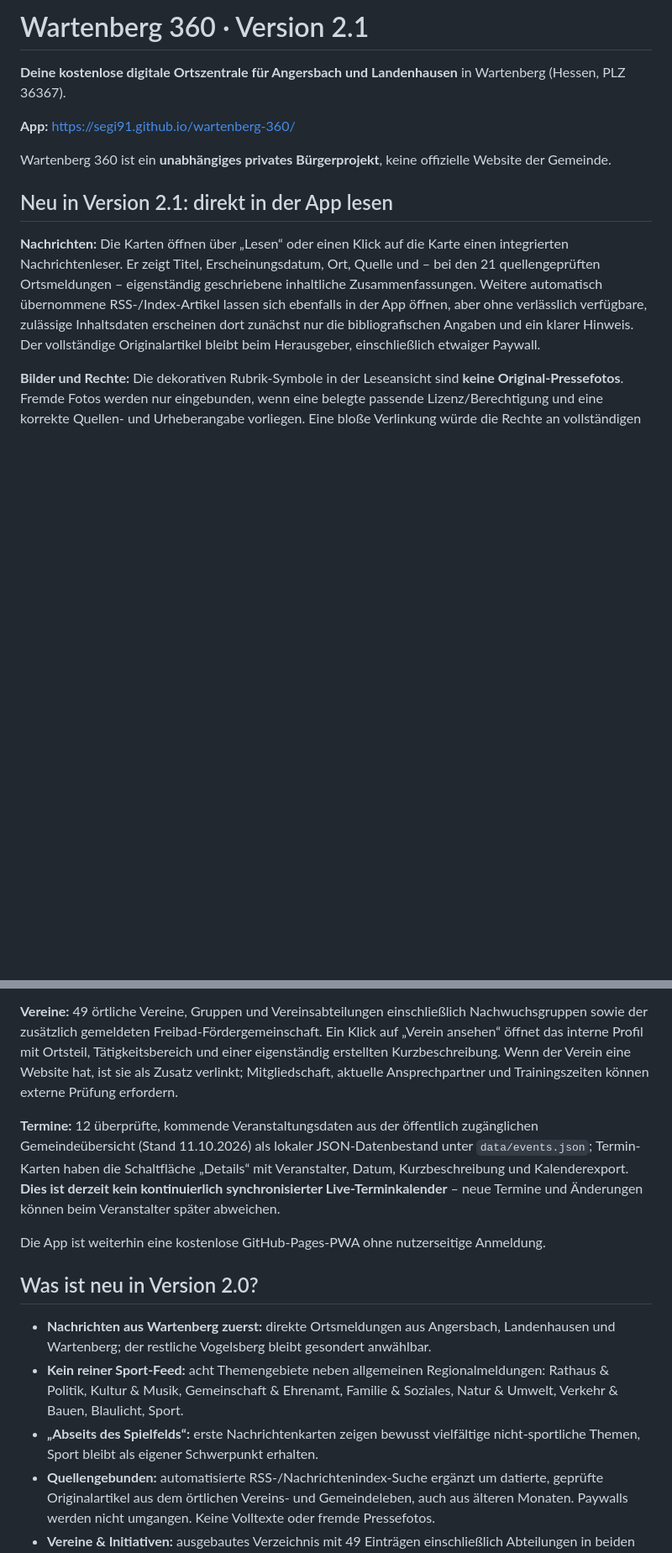
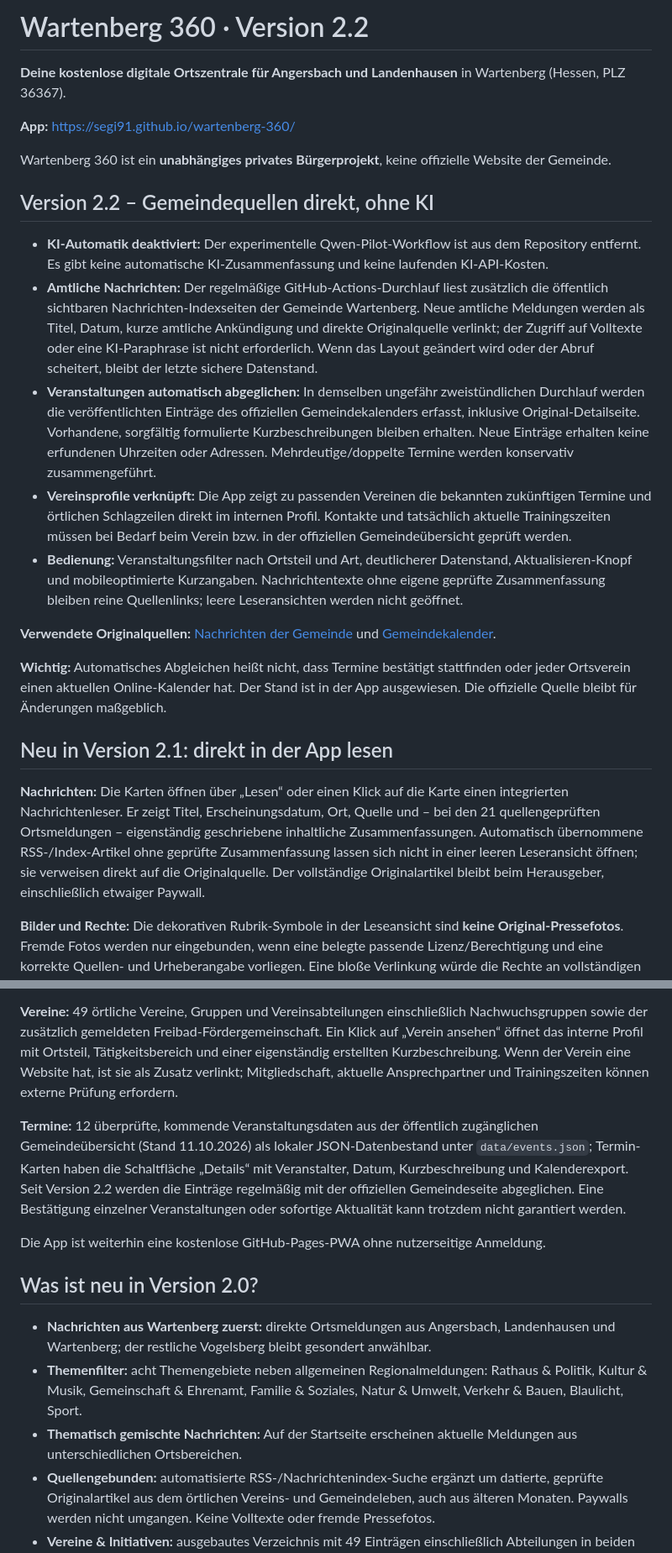
Before and after one commit to Segi91/wartenberg-360, a Markdown page: README.md, 2 parts joined by grey strips. Shown at 84% size. GitHub-like rendering; blank space fills up the shorter version.

Commit message:
Document free W360 v2.2: direct official news, recurring events sync, association profiles; no AI

```diff
--- a/README.md
+++ b/README.md
@@ -1,4 +1,4 @@
-# Wartenberg 360 · Version 2.1
+# Wartenberg 360 · Version 2.2
 
 **Deine kostenlose digitale Ortszentrale für Angersbach und Landenhausen** in Wartenberg (Hessen, PLZ 36367).
 
@@ -6,9 +6,23 @@
 
 Wartenberg 360 ist ein **unabhängiges privates Bürgerprojekt**, keine offizielle Website der Gemeinde.
 
+## Version 2.2 – Gemeindequellen direkt, ohne KI
+
+- **KI-Automatik deaktiviert:** Der experimentelle Qwen-Pilot-Workflow ist aus dem Repository entfernt. Es gibt keine automatische KI-Zusammenfassung und keine laufenden KI-API-Kosten.
+- **Amtliche Nachrichten:** Der regelmäßige GitHub-Actions-Durchlauf liest zusätzlich die öffentlich sichtbaren Nachrichten-Indexseiten der Gemeinde Wartenberg. Neue amtliche Meldungen werden als Titel, Datum, kurze amtliche Ankündigung und direkte Originalquelle verlinkt; der Zugriff auf Volltexte oder eine KI-Paraphrase ist nicht erforderlich. Wenn das Layout geändert wird oder der Abruf scheitert, bleibt der letzte sichere Datenstand.
+- **Veranstaltungen automatisch abgeglichen:** In demselben ungefähr zweistündlichen Durchlauf werden die veröffentlichten Einträge des offiziellen Gemeindekalenders erfasst, inklusive Original-Detailseite. Vorhandene, sorgfältig formulierte Kurzbeschreibungen bleiben erhalten. Neue Einträge erhalten keine erfundenen Uhrzeiten oder Adressen. Mehrdeutige/doppelte Termine werden konservativ zusammengeführt.
+- **Vereinsprofile verknüpft:** Die App zeigt zu passenden Vereinen die bekannten zukünftigen Termine und örtlichen Schlagzeilen direkt im internen Profil. Kontakte und tatsächlich aktuelle Trainingszeiten müssen bei Bedarf beim Verein bzw. in der offiziellen Gemeindeübersicht geprüft werden.
+- **Bedienung:** Veranstaltungsfilter nach Ortsteil und Art, deutlicherer Datenstand, Aktualisieren-Knopf und mobileoptimierte Kurzangaben. Nachrichtentexte ohne eigene geprüfte Zusammenfassung bleiben reine Quellenlinks; leere Leseransichten werden nicht geöffnet.
+
+**Verwendete Originalquellen:**
+[Nachrichten der Gemeinde](https://www.gemeinde-wartenberg.de/alle-news.html) und
+[Gemeindekalender](https://www.gemeinde-wartenberg.de/kalenderdaten/alle-termine.html).
+
+**Wichtig:** Automatisches Abgleichen heißt nicht, dass Termine bestätigt stattfinden oder jeder Ortsverein einen aktuellen Online-Kalender hat. Der Stand ist in der App ausgewiesen. Die offizielle Quelle bleibt für Änderungen maßgeblich.
+
 ## Neu in Version 2.1: direkt in der App lesen
 
-**Nachrichten:** Die Karten öffnen über „Lesen“ oder einen Klick auf die Karte einen integrierten Nachrichtenleser. Er zeigt Titel, Erscheinungsdatum, Ort, Quelle und – bei den 21 quellengeprüften Ortsmeldungen – eigenständig geschriebene inhaltliche Zusammenfassungen. Weitere automatisch übernommene RSS-/Index-Artikel lassen sich ebenfalls in der App öffnen, aber ohne verlässlich verfügbare, zulässige Inhaltsdaten erscheinen dort zunächst nur die bibliografischen Angaben und ein klarer Hinweis. Der vollständige Originalartikel bleibt beim Herausgeber, einschließlich etwaiger Paywall.
+**Nachrichten:** Die Karten öffnen über „Lesen“ oder einen Klick auf die Karte einen integrierten Nachrichtenleser. Er zeigt Titel, Erscheinungsdatum, Ort, Quelle und – bei den 21 quellengeprüften Ortsmeldungen – eigenständig geschriebene inhaltliche Zusammenfassungen. Automatisch übernommene RSS-/Index-Artikel ohne geprüfte Zusammenfassung lassen sich nicht in einer leeren Leseransicht öffnen; sie verweisen direkt auf die Originalquelle. Der vollständige Originalartikel bleibt beim Herausgeber, einschließlich etwaiger Paywall.
 
 **Bilder und Rechte:** Die dekorativen Rubrik-Symbole in der Leseansicht sind **keine Original-Pressefotos**. Fremde Fotos werden nur eingebunden, wenn eine belegte passende Lizenz/Berechtigung und eine korrekte Quellen- und Urheberangabe vorliegen. Eine bloße Verlinkung würde die Rechte an vollständigen Artikeln und Pressebildern nicht aufheben.
 
@@ -16,15 +30,15 @@ Wartenberg 360 ist ein **unabhängiges privates Bürgerprojekt**, keine offiziel
 
 **Vereine:** 49 örtliche Vereine, Gruppen und Vereinsabteilungen einschließlich Nach­wuchs­gruppen sowie der zusätzlich gemeldeten Freibad-Fördergemeinschaft. Ein Klick auf „Verein ansehen“ öffnet das interne Profil mit Ortsteil, Tätigkeitsbereich und einer eigenständig erstellten Kurzbeschreibung. Wenn der Verein eine Website hat, ist sie als Zusatz verlinkt; Mitgliedschaft, aktuelle Ansprechpartner und Trainingszeiten können externe Prüfung erfordern.
 
-**Termine:** 12 überprüfte, kommende Veranstaltungsdaten aus der öffentlich zugänglichen Gemeindeübersicht (Stand 11.10.2026) als lokaler JSON-Datenbestand unter `data/events.json`; Termin-Karten haben die Schaltfläche „Details“ mit Veranstalter, Datum, Kurzbeschreibung und Kalenderexport. **Dies ist derzeit kein kontinuierlich synchronisierter Live-Terminkalender** – neue Termine und Änderungen können beim Veranstalter später abweichen.
+**Termine:** 12 überprüfte, kommende Veranstaltungsdaten aus der öffentlich zugänglichen Gemeindeübersicht (Stand 11.10.2026) als lokaler JSON-Datenbestand unter `data/events.json`; Termin-Karten haben die Schaltfläche „Details“ mit Veranstalter, Datum, Kurzbeschreibung und Kalenderexport. Seit Version 2.2 werden die Einträge regelmäßig mit der offiziellen Gemeindeseite abgeglichen. Eine Bestätigung einzelner Veranstaltungen oder sofortige Aktualität kann trotzdem nicht garantiert werden.
 
 Die App ist weiterhin eine kostenlose GitHub-Pages-PWA ohne nutzerseitige Anmeldung.
 
 ## Was ist neu in Version 2.0?
 
 - **Nachrichten aus Wartenberg zuerst:** direkte Ortsmeldungen aus Angersbach, Landenhausen und Wartenberg; der restliche Vogelsberg bleibt gesondert anwählbar.
-- **Kein reiner Sport-Feed:** acht Themengebiete neben allgemeinen Regionalmeldungen: Rathaus & Politik, Kultur & Musik, Gemeinschaft & Ehrenamt, Familie & Soziales, Natur & Umwelt, Verkehr & Bauen, Blaulicht, Sport.
-- **„Abseits des Spielfelds“:** erste Nachrichtenkarten zeigen bewusst vielfältige nicht-sportliche Themen, Sport bleibt als eigener Schwerpunkt erhalten.
+- **Themenfilter:** acht Themengebiete neben allgemeinen Regionalmeldungen: Rathaus & Politik, Kultur & Musik, Gemeinschaft & Ehrenamt, Familie & Soziales, Natur & Umwelt, Verkehr & Bauen, Blaulicht, Sport.
+- **Thematisch gemischte Nachrichten:** Auf der Startseite erscheinen aktuelle Meldungen aus unterschiedlichen Ortsbereichen.
 - **Quellengebunden:** automatisierte RSS-/Nachrichtenindex-Suche ergänzt um datierte, geprüfte Originalartikel aus dem örtlichen Vereins- und Gemeindeleben, auch aus älteren Monaten. Paywalls werden nicht umgangen. Keine Volltexte oder fremde Pressefotos.
 - **Vereine & Initiativen:** ausgebautes Verzeichnis mit 49 Einträgen einschließlich Abteilungen in beiden Ortsteilen – von Kultur, Musik und Ehrenamt bis Jugend, Feuerwehr, Natur und Sport. Filter nach Ortsteil und Aktivität.
 - **Ortsführer:** ausgewählte öffentliche Orte mit Quellen- und Kartenlinks. Saisonale Öffnungszeiten bitte beim Betreiber prüfen.
```
Also changed, not shown: other parts of README.md (+2 -2 lines).
